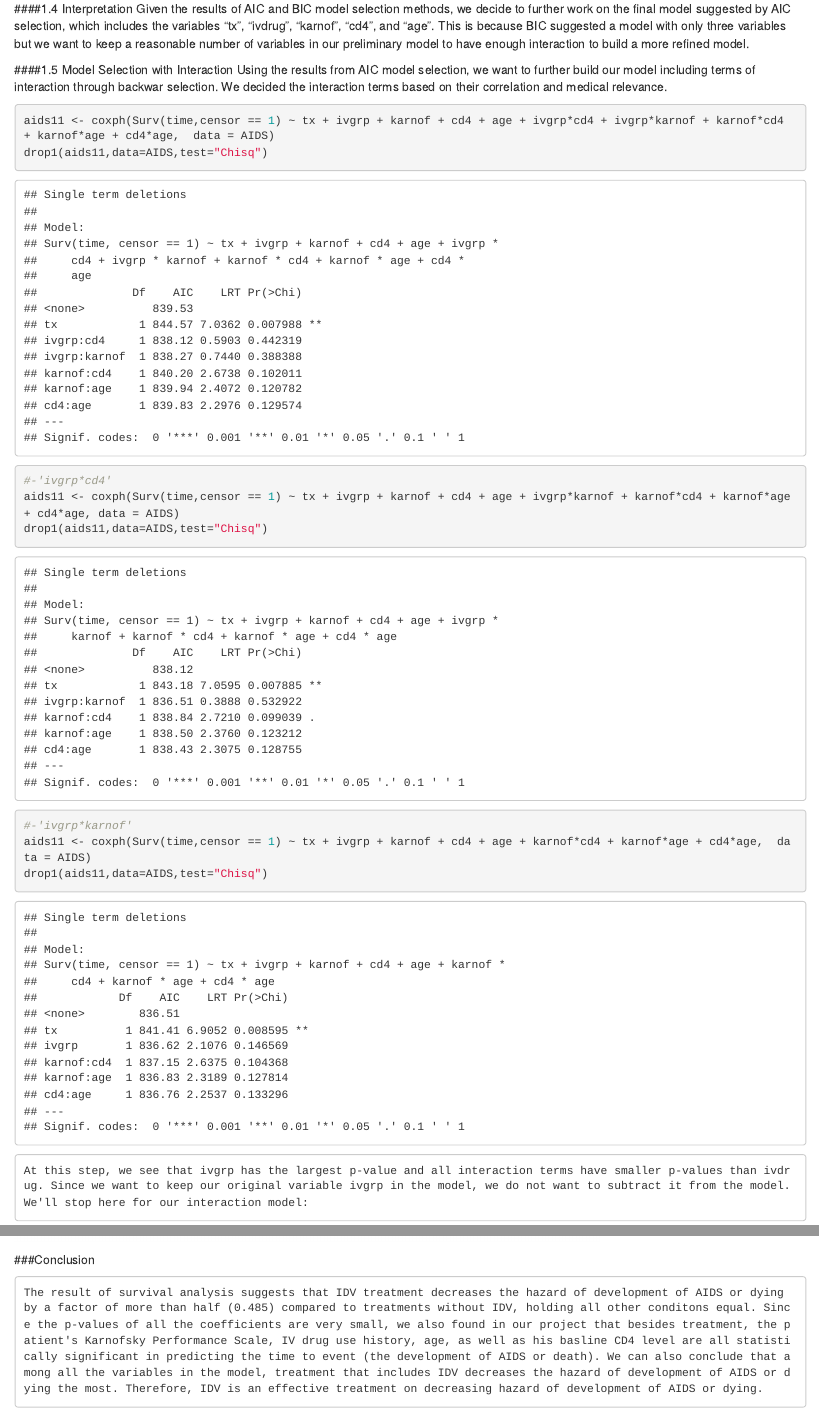
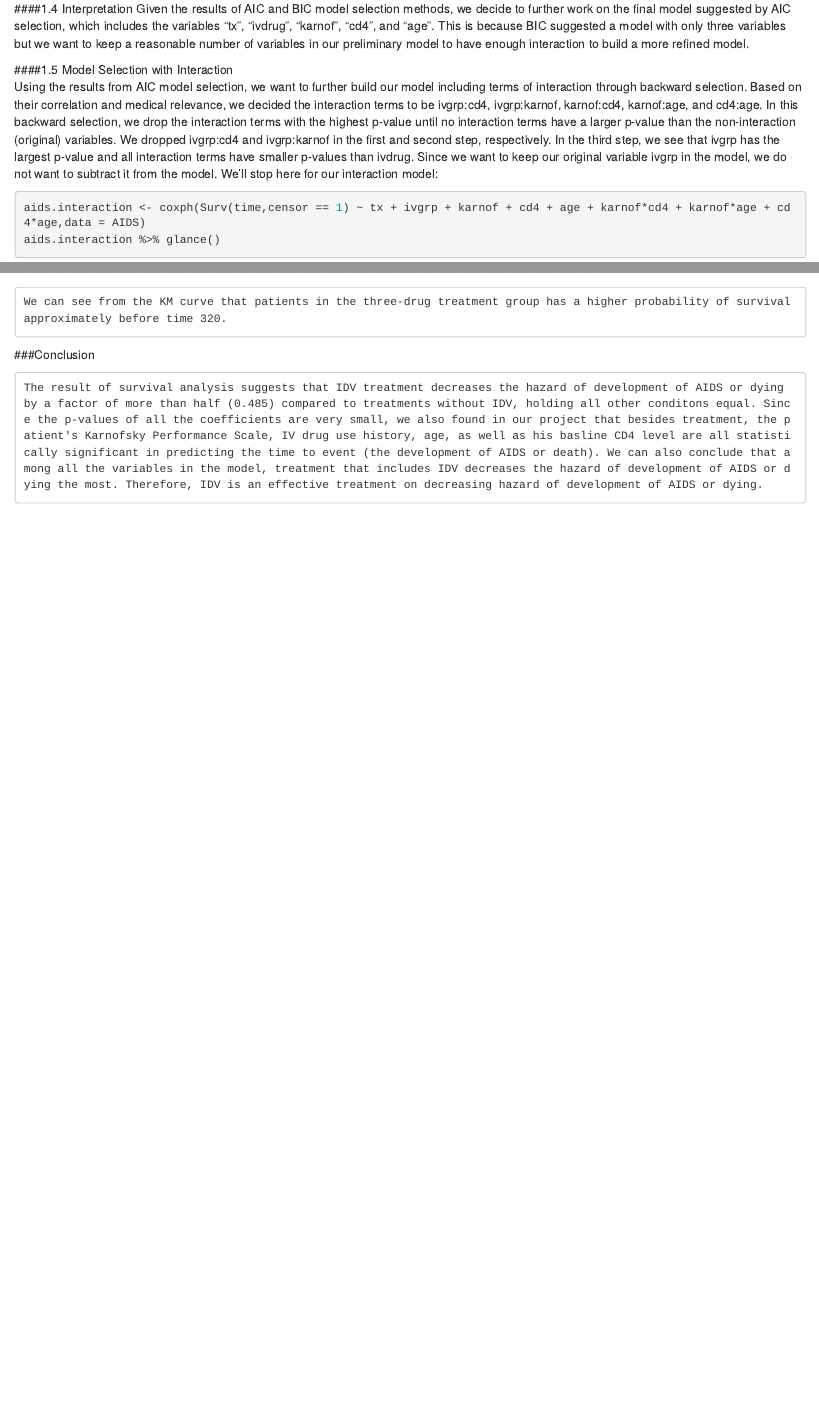
Before and after one commit to YuqingY/Survival-Analysis-Porject, an R Markdown document (EDA.Rmd): the page in a window 1100 px wide, from 2560 px down, and a second part further down, joined at a grey line. Rendered offline with R 4.5, knitr and Pandoc, with nearby package versions.

Commit message:
formatting and everything

````diff
--- a/EDA.Rmd
+++ b/EDA.Rmd
@@ -2,7 +2,9 @@
 title: "Survival Analysis Project"
 author: "Helen Lan & Rachel Yang"
 date: "4/7/2019"
-output: html_document
+output:
+  html_document: default
+  pdf_document: default
 ---
 
 ```{r global_options, include=TRUE, message=FALSE, warning=FALSE, echo = FALSE}
@@ -104,25 +106,9 @@ aids.bic1 %>% glance()
     Given the results of AIC and BIC model selection methods, we decide to further work on the final model suggested by AIC selection, which includes the variables "tx", "ivdrug", "karnof", "cd4", and "age". This is because BIC suggested a model with only three variables but we want to keep a reasonable number of variables in our preliminary model to have enough interaction to build a more refined model.
 
 ####1.5 Model Selection with Interaction
-  Using the results from AIC model selection, we want to further build our model including terms of interaction through backwar selection. We decided the interaction terms based on their correlation and medical relevance.
+    Using the results from AIC model selection, we want to further build our model including terms of interaction through backward selection. Based on their correlation and medical relevance, we decided the interaction terms to be ivgrp:cd4,  ivgrp:karnof, karnof:cd4, karnof:age, and cd4:age. In this backward selection, we drop the interaction terms with the highest p-value until no interaction terms have a larger p-value than the non-interaction (original) variables.
+    We dropped ivgrp:cd4 and ivgrp:karnof in the first and second step, respectively. In the third step, we see that ivgrp has the largest p-value and all interaction terms have smaller p-values than ivdrug. Since we want to keep our original variable ivgrp in the model, we do not want to subtract it from the model. We'll stop here for our interaction model:
 
-```{r, warning=FALSE, result = FALSE}
-aids11 <- coxph(Surv(time,censor == 1) ~ tx + ivgrp + karnof + cd4 + age + ivgrp*cd4 + ivgrp*karnof + karnof*cd4 + karnof*age + cd4*age,  data = AIDS)
-drop1(aids11,data=AIDS,test="Chisq")
-```
-
-```{r, warning=FALSE, result = FALSE}
-#-'ivgrp*cd4'
-aids11 <- coxph(Surv(time,censor == 1) ~ tx + ivgrp + karnof + cd4 + age + ivgrp*karnof + karnof*cd4 + karnof*age + cd4*age, data = AIDS)
-drop1(aids11,data=AIDS,test="Chisq")
-```
-
-```{r}
-#-'ivgrp*karnof'
-aids11 <- coxph(Surv(time,censor == 1) ~ tx + ivgrp + karnof + cd4 + age + karnof*cd4 + karnof*age + cd4*age,  data = AIDS)
-drop1(aids11,data=AIDS,test="Chisq")
-```
-    At this step, we see that ivgrp has the largest p-value and all interaction terms have smaller p-values than ivdrug. Since we want to keep our original variable ivgrp in the model, we do not want to subtract it from the model. We'll stop here for our interaction model:
 ```{r}
 aids.interaction <- coxph(Surv(time,censor == 1) ~ tx + ivgrp + karnof + cd4 + age + karnof*cd4 + karnof*age + cd4*age,data = AIDS)
 aids.interaction %>% glance()
@@ -190,6 +176,9 @@ AIDS$SurvObj <- with( AIDS, Surv(time_d, censor == 0))
 km.AIDS <- survfit(SurvObj ~ tx, data = AIDS, conf.type = "log-log")
 autoplot(km.AIDS)
 ```
+
+    We can see from the KM curve that patients in the three-drug treatment group has a higher probability of survival approximately before time 320.
+
 ###Conclusion
 
     The result of survival analysis suggests that IDV treatment decreases the hazard of development of AIDS or dying by a factor of more than half (0.485) compared to treatments without IDV, holding all other conditons equal. Since the p-values of all the coefficients are very small, we also found in our project that besides treatment, the patient's Karnofsky Performance Scale, IV drug use history, age, as well as his basline CD4 level are all statistically significant in predicting the time to event (the development of AIDS or death). We can also conclude that among all the variables in the model, treatment that includes IDV decreases the hazard of development of AIDS or dying the most. Therefore, IDV is an effective treatment on decreasing hazard of development of AIDS or dying.
````
Also changed, not shown: EDA.html, EDA.Rmd (12 more changed lines).
